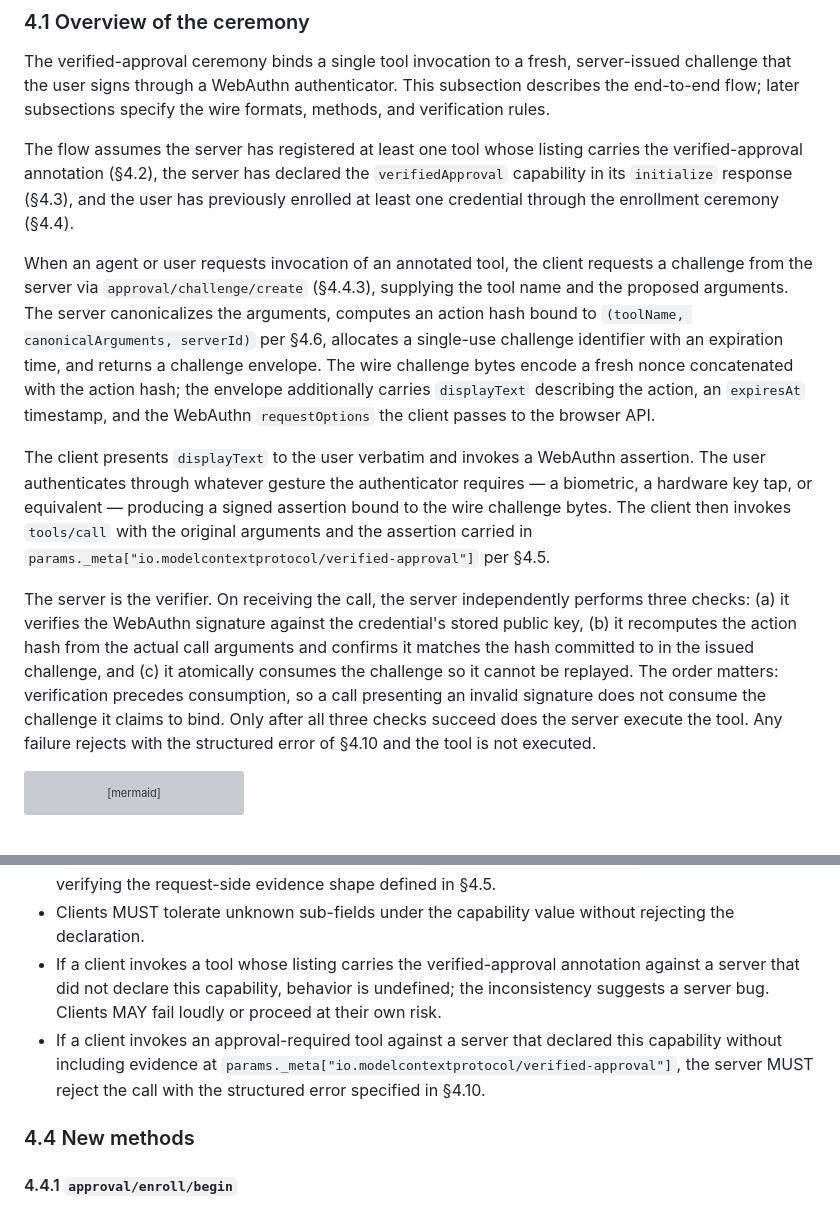
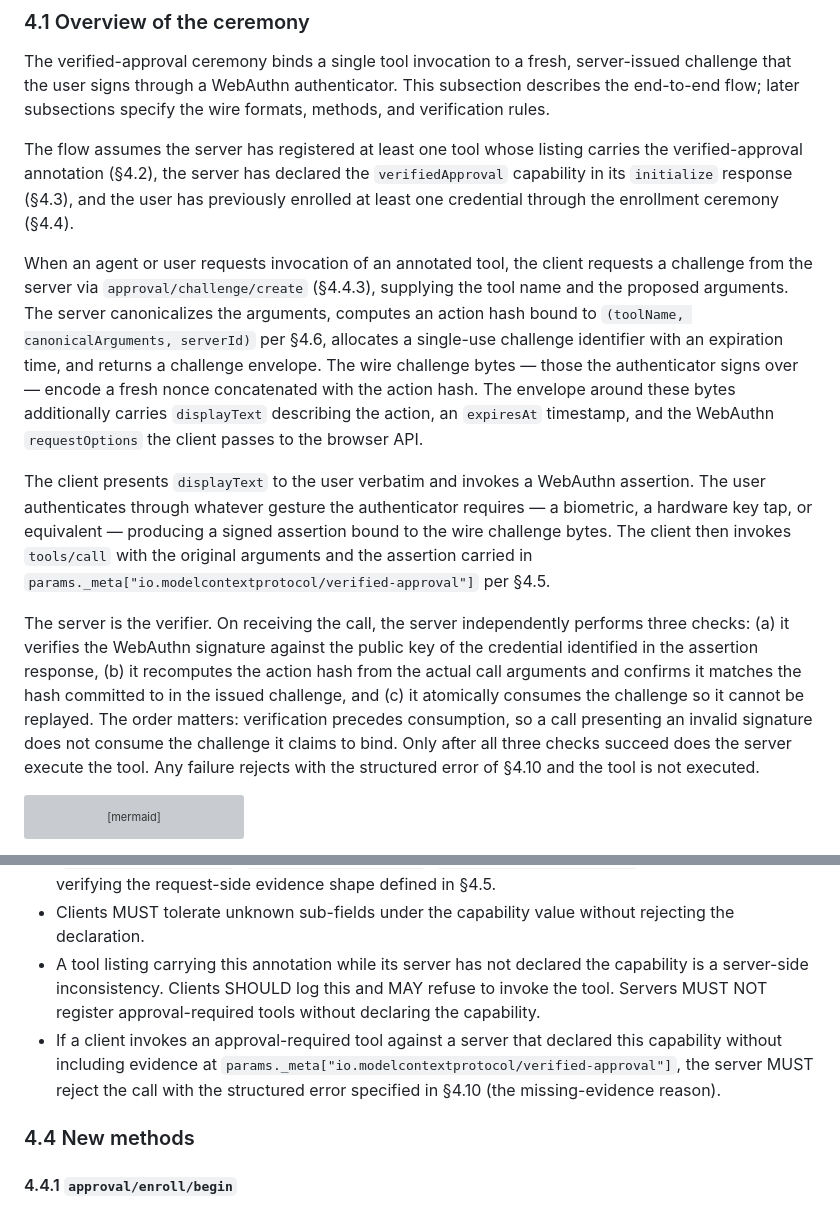
Before and after one commit to pinialt/mcp-verified-approval, a Markdown page: sep-draft/SEP-DRAFT.md, 2 parts joined by grey strips. Rendered like a GitHub page; grey boxes are pictures that could not be loaded.

Commit message:
sep-draft: §4.1-4.3 precision revisions

````diff
--- a/sep-draft/SEP-DRAFT.md
+++ b/sep-draft/SEP-DRAFT.md
@@ -81,11 +81,11 @@ The verified-approval ceremony binds a single tool invocation to a fresh, server
 
 The flow assumes the server has registered at least one tool whose listing carries the verified-approval annotation (§4.2), the server has declared the `verifiedApproval` capability in its `initialize` response (§4.3), and the user has previously enrolled at least one credential through the enrollment ceremony (§4.4).
 
-When an agent or user requests invocation of an annotated tool, the client requests a challenge from the server via `approval/challenge/create` (§4.4.3), supplying the tool name and the proposed arguments. The server canonicalizes the arguments, computes an action hash bound to `(toolName, canonicalArguments, serverId)` per §4.6, allocates a single-use challenge identifier with an expiration time, and returns a challenge envelope. The wire challenge bytes encode a fresh nonce concatenated with the action hash; the envelope additionally carries `displayText` describing the action, an `expiresAt` timestamp, and the WebAuthn `requestOptions` the client passes to the browser API.
+When an agent or user requests invocation of an annotated tool, the client requests a challenge from the server via `approval/challenge/create` (§4.4.3), supplying the tool name and the proposed arguments. The server canonicalizes the arguments, computes an action hash bound to `(toolName, canonicalArguments, serverId)` per §4.6, allocates a single-use challenge identifier with an expiration time, and returns a challenge envelope. The wire challenge bytes — those the authenticator signs over — encode a fresh nonce concatenated with the action hash. The envelope around these bytes additionally carries `displayText` describing the action, an `expiresAt` timestamp, and the WebAuthn `requestOptions` the client passes to the browser API.
 
 The client presents `displayText` to the user verbatim and invokes a WebAuthn assertion. The user authenticates through whatever gesture the authenticator requires — a biometric, a hardware key tap, or equivalent — producing a signed assertion bound to the wire challenge bytes. The client then invokes `tools/call` with the original arguments and the assertion carried in `params._meta["io.modelcontextprotocol/verified-approval"]` per §4.5.
 
-The server is the verifier. On receiving the call, the server independently performs three checks: (a) it verifies the WebAuthn signature against the credential's stored public key, (b) it recomputes the action hash from the actual call arguments and confirms it matches the hash committed to in the issued challenge, and (c) it atomically consumes the challenge so it cannot be replayed. The order matters: verification precedes consumption, so a call presenting an invalid signature does not consume the challenge it claims to bind. Only after all three checks succeed does the server execute the tool. Any failure rejects with the structured error of §4.10 and the tool is not executed.
+The server is the verifier. On receiving the call, the server independently performs three checks: (a) it verifies the WebAuthn signature against the public key of the credential identified in the assertion response, (b) it recomputes the action hash from the actual call arguments and confirms it matches the hash committed to in the issued challenge, and (c) it atomically consumes the challenge so it cannot be replayed. The order matters: verification precedes consumption, so a call presenting an invalid signature does not consume the challenge it claims to bind. Only after all three checks succeed does the server execute the tool. Any failure rejects with the structured error of §4.10 and the tool is not executed.
 
 ```mermaid
 sequenceDiagram
@@ -181,8 +181,8 @@ Normative requirements:
 - A server MAY declare the capability without yet having registered any approval-required tool — for example, in implementations where tools are loaded dynamically post-`initialize`.
 - Declaring the capability commits the server to understanding the methods defined in §4.4 (`approval/enroll/begin`, `approval/enroll/finish`, `approval/challenge/create`) and to accepting and verifying the request-side evidence shape defined in §4.5.
 - Clients MUST tolerate unknown sub-fields under the capability value without rejecting the declaration.
-- If a client invokes a tool whose listing carries the verified-approval annotation against a server that did not declare this capability, behavior is undefined; the inconsistency suggests a server bug. Clients MAY fail loudly or proceed at their own risk.
-- If a client invokes an approval-required tool against a server that declared this capability without including evidence at `params._meta["io.modelcontextprotocol/verified-approval"]`, the server MUST reject the call with the structured error specified in §4.10.
+- A tool listing carrying this annotation while its server has not declared the capability is a server-side inconsistency. Clients SHOULD log this and MAY refuse to invoke the tool. Servers MUST NOT register approval-required tools without declaring the capability.
+- If a client invokes an approval-required tool against a server that declared this capability without including evidence at `params._meta["io.modelcontextprotocol/verified-approval"]`, the server MUST reject the call with the structured error specified in §4.10 (the missing-evidence reason).
 
 ### 4.4 New methods
 
````
